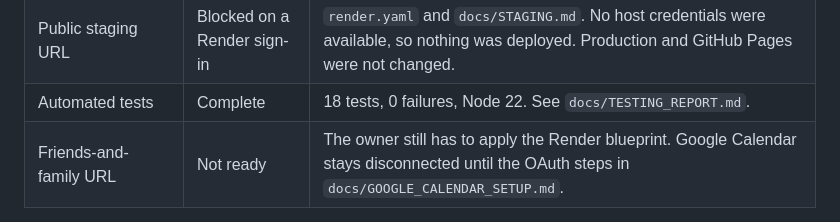
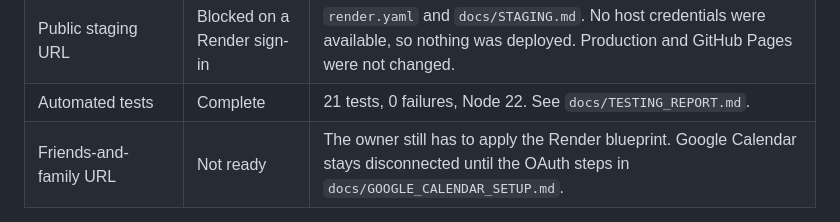
Before and after one commit to ericlebeaux-dev/asbs-site, a Markdown page: docs/COMPLETION_REPORT.md, the part around the change. Rendered like a GitHub page.

Commit message:
Note the updated test count after the booking-window fix.
Co-authored-by: ericlebeaux-dev <ericlebeaux-dev@users.noreply.github.com>

```diff
--- a/docs/COMPLETION_REPORT.md
+++ b/docs/COMPLETION_REPORT.md
@@ -22,7 +22,7 @@ Branch: `cursor/asbs-website-completion-0d43`. Production was not modified.
 | SEO basics | Partial | Titles, descriptions, canonical URLs, sitemap, robots, and organization/service structured data. No Search Console token and no Analytics id were available. No LinkedIn URL was on the existing site, so none was added. |
 | Legal pages | Partial | October 13 policy text kept. October 26 addenda are drafts for legal review. |
 | Public staging URL | Blocked on a Render sign-in | `render.yaml` and `docs/STAGING.md`. No host credentials were available, so nothing was deployed. Production and GitHub Pages were not changed. |
-| Automated tests | Complete | 18 tests, 0 failures, Node 22. See `docs/TESTING_REPORT.md`. |
+| Automated tests | Complete | 21 tests, 0 failures, Node 22. See `docs/TESTING_REPORT.md`. |
 | Friends-and-family URL | Not ready | The owner still has to apply the Render blueprint. Google Calendar stays disconnected until the OAuth steps in `docs/GOOGLE_CALENDAR_SETUP.md`. |
 
 Positioning line on the site: People. Process. Solutions. Results.
```
